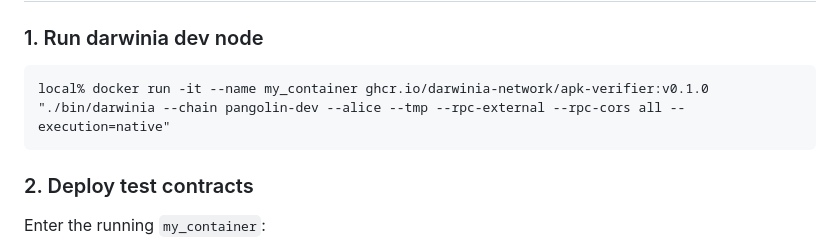
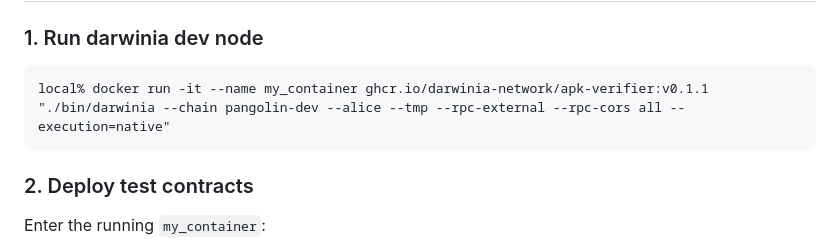
Before and after one commit to darwinia-network/apk-verifier, a Markdown page: README.md, the part around the change. GitHub-like rendering.

````diff
--- a/README.md
+++ b/README.md
@@ -71,7 +71,7 @@ make test-packed ADDR=0xeAB4eEBa1FF8504c124D031F6844AD98d07C318f
 ### 1. Run darwinia dev node
 
 ```
-local% docker run -it --name my_container ghcr.io/darwinia-network/apk-verifier:v0.1.0 "./bin/darwinia --chain pangolin-dev --alice --tmp --rpc-external --rpc-cors all --execution=native"
+local% docker run -it --name my_container ghcr.io/darwinia-network/apk-verifier:v0.1.1 "./bin/darwinia --chain pangolin-dev --alice --tmp --rpc-external --rpc-cors all --execution=native"
 ```
 
 ### 2. Deploy test contracts
````
